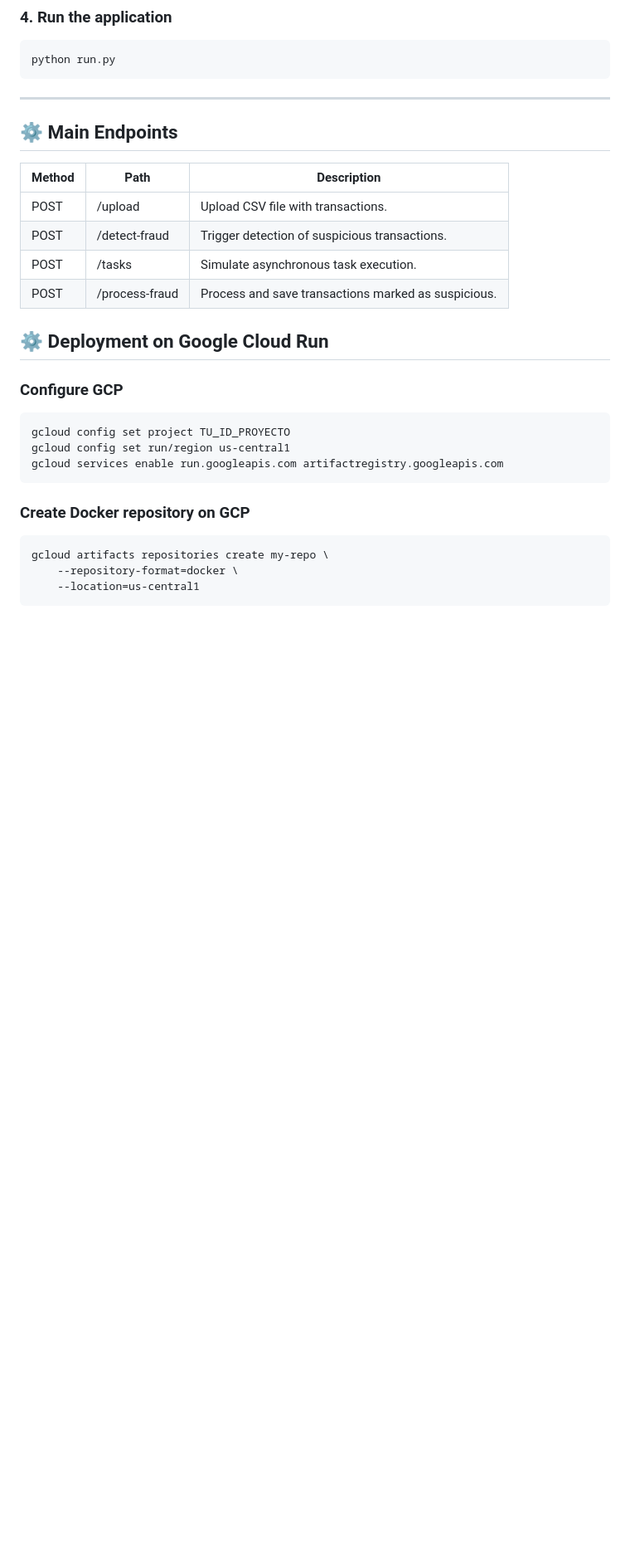
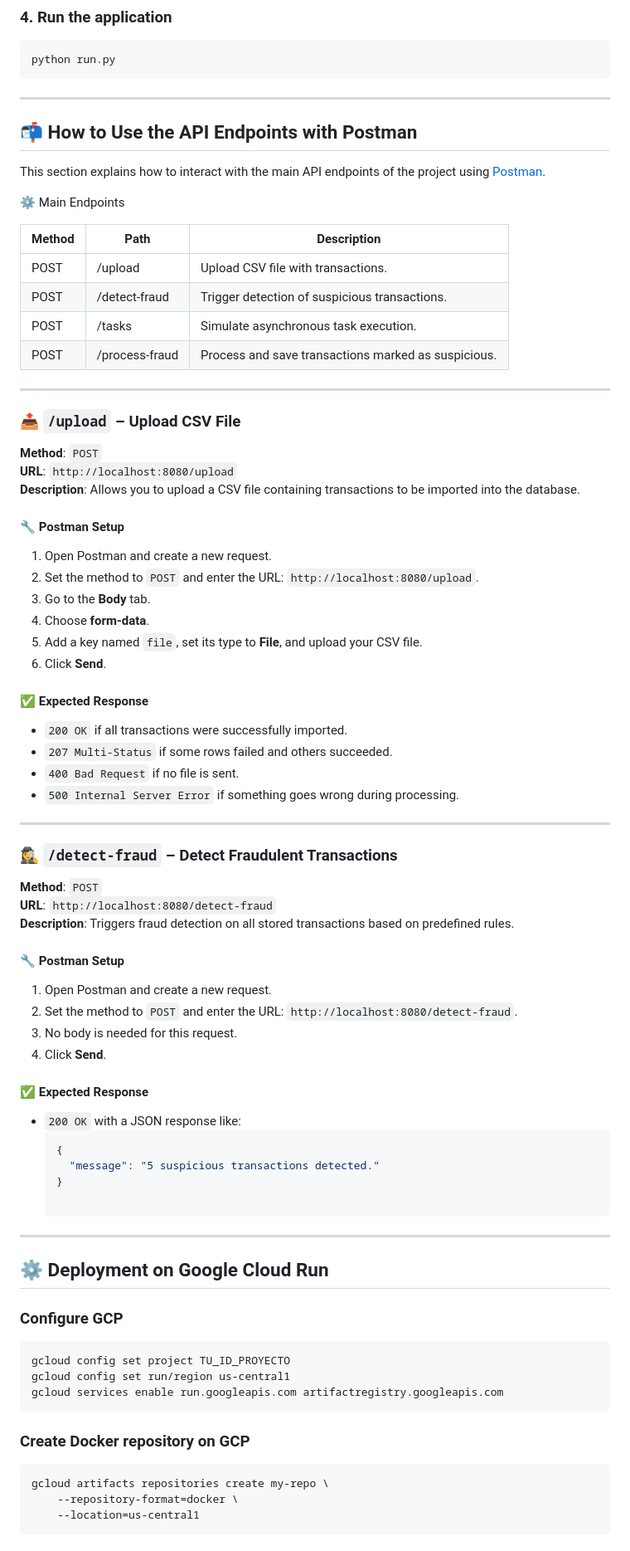
Before and after one commit to Camilo-Hamon/techtest-flask, a Markdown page: README.md, the part around the change. Shown at 83% size. GitHub-like rendering; blank space fills up the shorter version.

````diff
--- a/README.md
+++ b/README.md
@@ -85,8 +85,11 @@ python run.py
 ---
 
 
+## 📬 How to Use the API Endpoints with Postman
 
-## ⚙️ Main Endpoints
+This section explains how to interact with the main API endpoints of the project using [Postman](https://www.postman.com/).
+
+⚙️ Main Endpoints
 
 | Method | Path          | Description                                    |
 |--------|---------------|------------------------------------------------|
@@ -94,6 +97,55 @@ python run.py
 | POST   | /detect-fraud | Trigger detection of suspicious transactions. |
 | POST   | /tasks        | Simulate asynchronous task execution.        |
 | POST   | /process-fraud| Process and save transactions marked as suspicious. |
+
+---
+
+### 📤 `/upload` – Upload CSV File
+
+**Method**: `POST`
+**URL**: `http://localhost:8080/upload`
+**Description**: Allows you to upload a CSV file containing transactions to be imported into the database.
+
+#### 🔧 Postman Setup
+
+1. Open Postman and create a new request.
+2. Set the method to `POST` and enter the URL: `http://localhost:8080/upload`.
+3. Go to the **Body** tab.
+4. Choose **form-data**.
+5. Add a key named `file`, set its type to **File**, and upload your CSV file.
+6. Click **Send**.
+
+#### ✅ Expected Response
+
+- `200 OK` if all transactions were successfully imported.
+- `207 Multi-Status` if some rows failed and others succeeded.
+- `400 Bad Request` if no file is sent.
+- `500 Internal Server Error` if something goes wrong during processing.
+
+---
+
+### 🕵️‍♀️ `/detect-fraud` – Detect Fraudulent Transactions
+
+**Method**: `POST`
+**URL**: `http://localhost:8080/detect-fraud`
+**Description**: Triggers fraud detection on all stored transactions based on predefined rules.
+
+#### 🔧 Postman Setup
+
+1. Open Postman and create a new request.
+2. Set the method to `POST` and enter the URL: `http://localhost:8080/detect-fraud`.
+3. No body is needed for this request.
+4. Click **Send**.
+
+#### ✅ Expected Response
+
+- `200 OK` with a JSON response like:
+  ```json
+  {
+    "message": "5 suspicious transactions detected."
+  }
+
+---
 
 ## ⚙️ Deployment on Google Cloud Run
 
````
